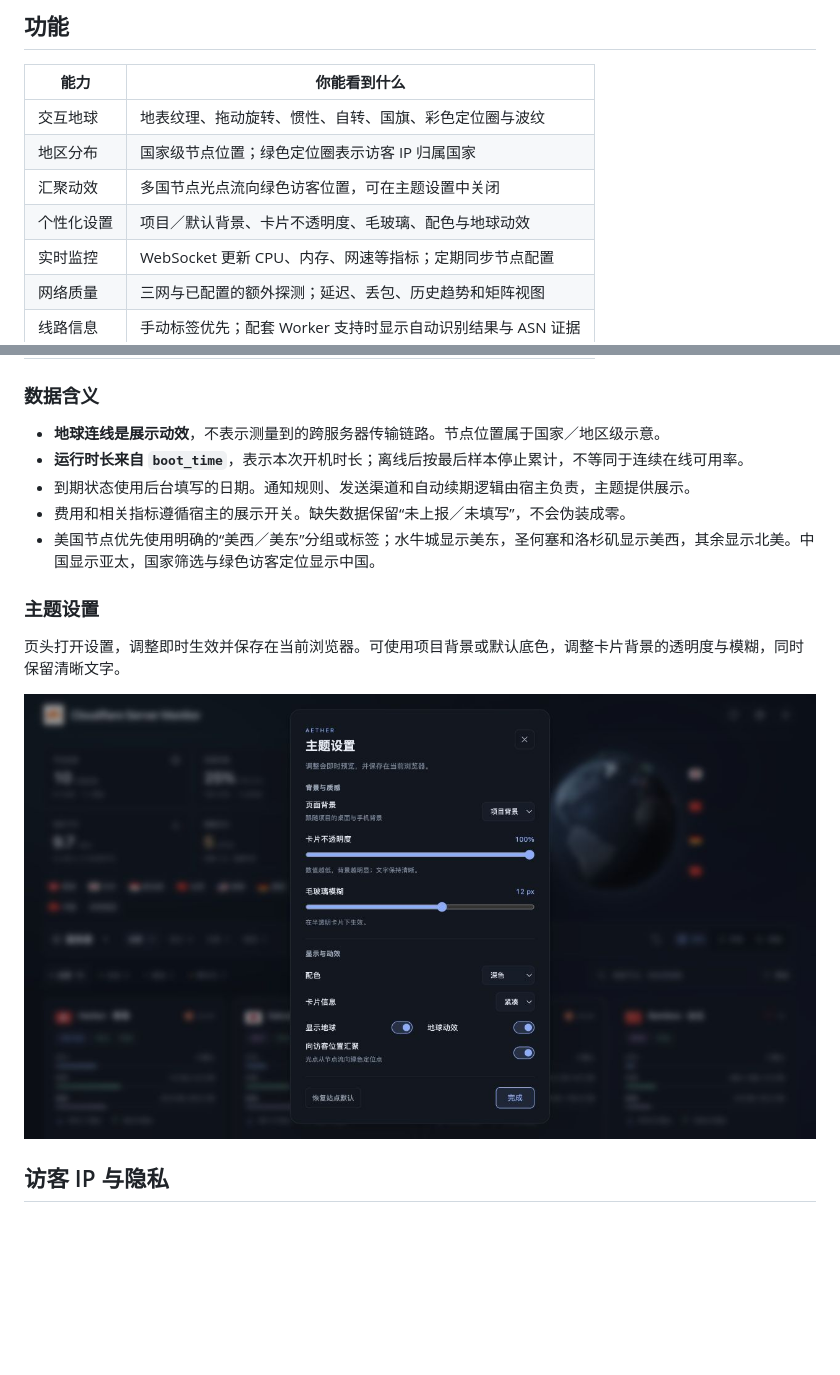
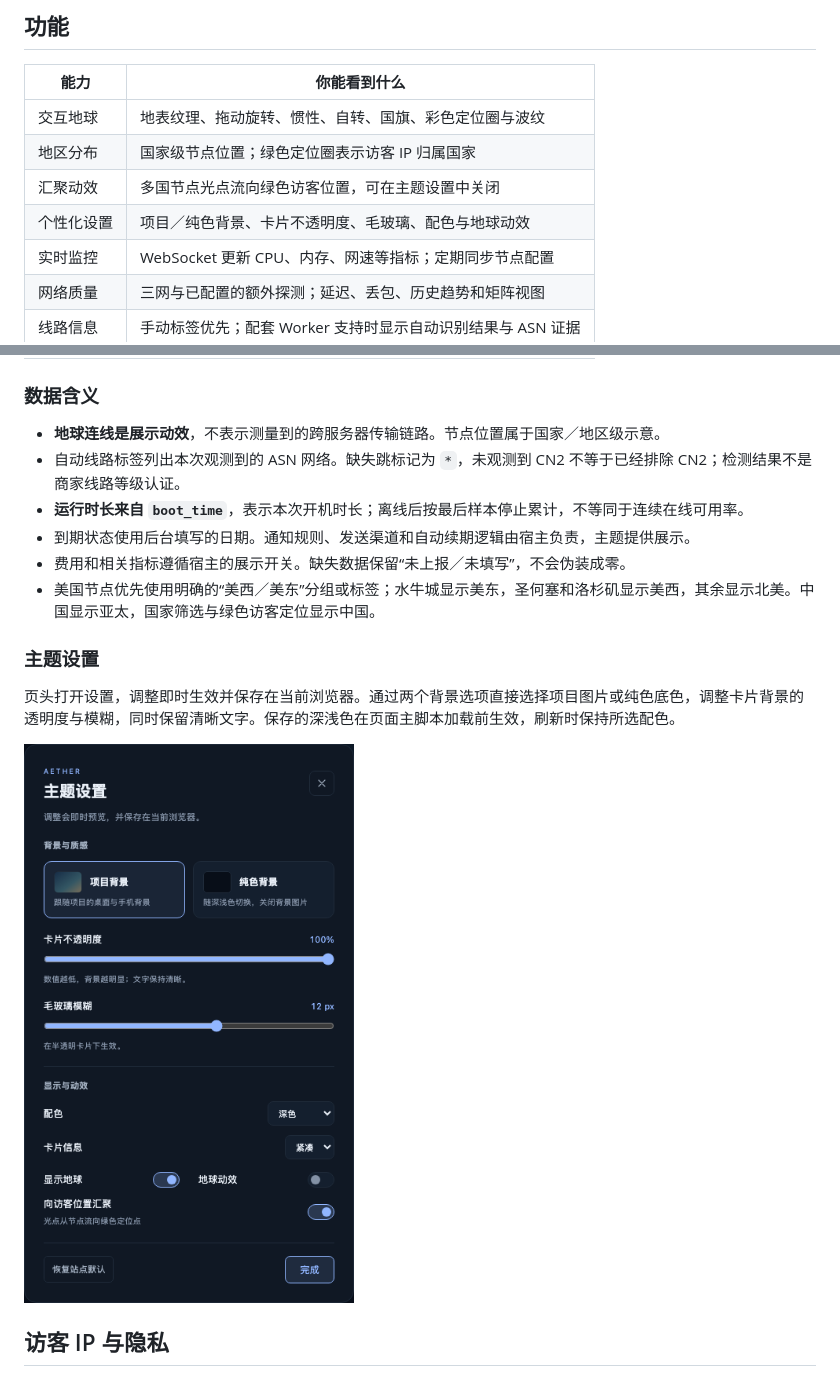
Before and after one commit to Versior/Aether-Monitor, a Markdown page: README.md, 2 parts joined by grey strips. Rendered like a GitHub page; pictures changed too: docs/images/theme-settings.png; blank space fills up the shorter version.

```diff
--- a/README.md
+++ b/README.md
@@ -88,7 +88,7 @@ https://github.com/Versior/Aether-Monitor/tree/build
 | 交互地球 | 地表纹理、拖动旋转、惯性、自转、国旗、彩色定位圈与波纹 |
 | 地区分布 | 国家级节点位置；绿色定位圈表示访客 IP 归属国家 |
 | 汇聚动效 | 多国节点光点流向绿色访客位置，可在主题设置中关闭 |
-| 个性化设置 | 项目／默认背景、卡片不透明度、毛玻璃、配色与地球动效 |
+| 个性化设置 | 项目／纯色背景、卡片不透明度、毛玻璃、配色与地球动效 |
 | 实时监控 | WebSocket 更新 CPU、内存、网速等指标；定期同步节点配置 |
 | 网络质量 | 三网与已配置的额外探测；延迟、丢包、历史趋势和矩阵视图 |
 | 线路信息 | 手动标签优先；配套 Worker 支持时显示自动识别结果与 ASN 证据 |
@@ -102,6 +102,7 @@ https://github.com/Versior/Aether-Monitor/tree/build
 ### 数据含义
 
 - **地球连线是展示动效**，不表示测量到的跨服务器传输链路。节点位置属于国家／地区级示意。
+- 自动线路标签列出本次观测到的 ASN 网络。缺失跳标记为 `*`，未观测到 CN2 不等于已经排除 CN2；检测结果不是商家线路等级认证。
 - **运行时长来自 `boot_time`**，表示本次开机时长；离线后按最后样本停止累计，不等同于连续在线可用率。
 - 到期状态使用后台填写的日期。通知规则、发送渠道和自动续期逻辑由宿主负责，主题提供展示。
 - 费用和相关指标遵循宿主的展示开关。缺失数据保留“未上报／未填写”，不会伪装成零。
@@ -109,7 +110,7 @@ https://github.com/Versior/Aether-Monitor/tree/build
 
 ### 主题设置
 
-页头打开设置，调整即时生效并保存在当前浏览器。可使用项目背景或默认底色，调整卡片背景的透明度与模糊，同时保留清晰文字。
+页头打开设置，调整即时生效并保存在当前浏览器。通过两个背景选项直接选择项目图片或纯色底色，调整卡片背景的透明度与模糊，同时保留清晰文字。保存的深浅色在页面主脚本加载前生效，刷新时保持所选配色。
 
 ![主题设置](docs/images/theme-settings.png)
 
```
Also changed, not shown: README.en.md (+4 -2 lines), docs/configuration.md (+8 -4 lines), 10 other files.
